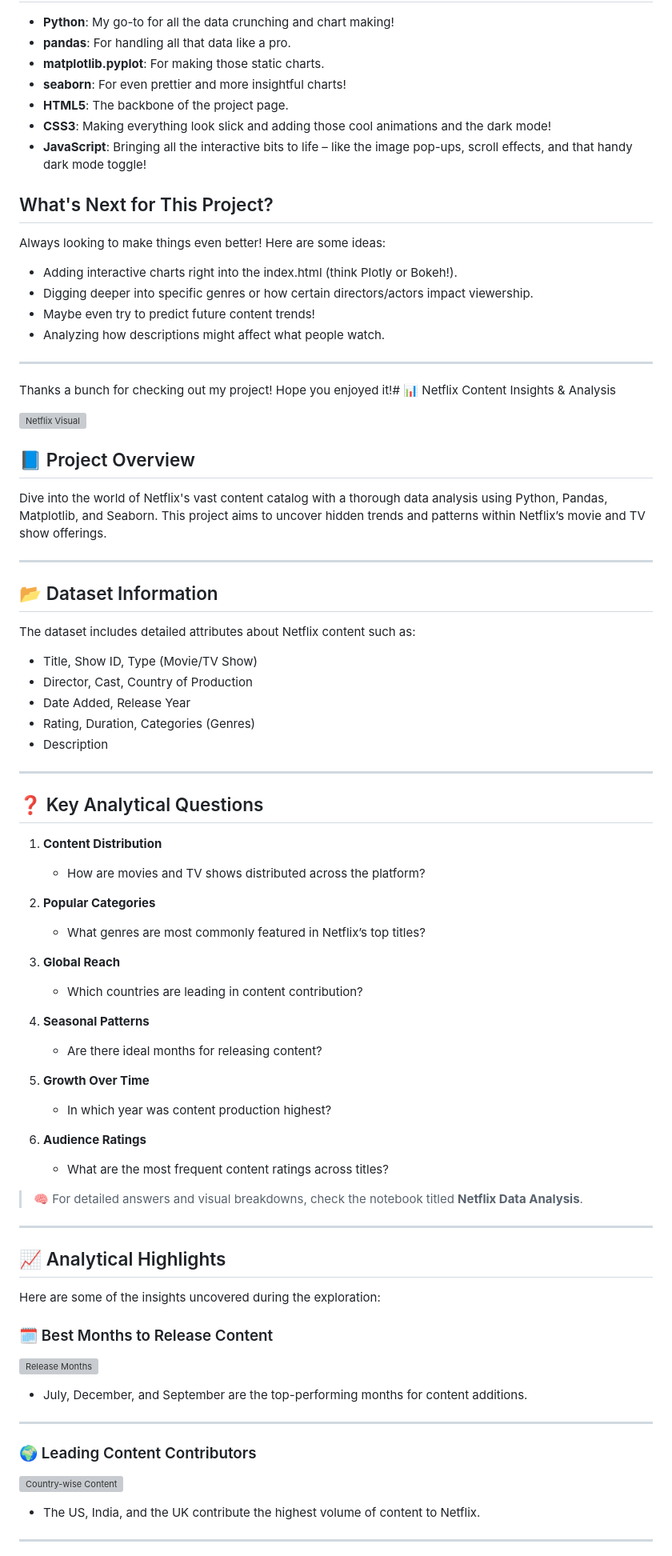
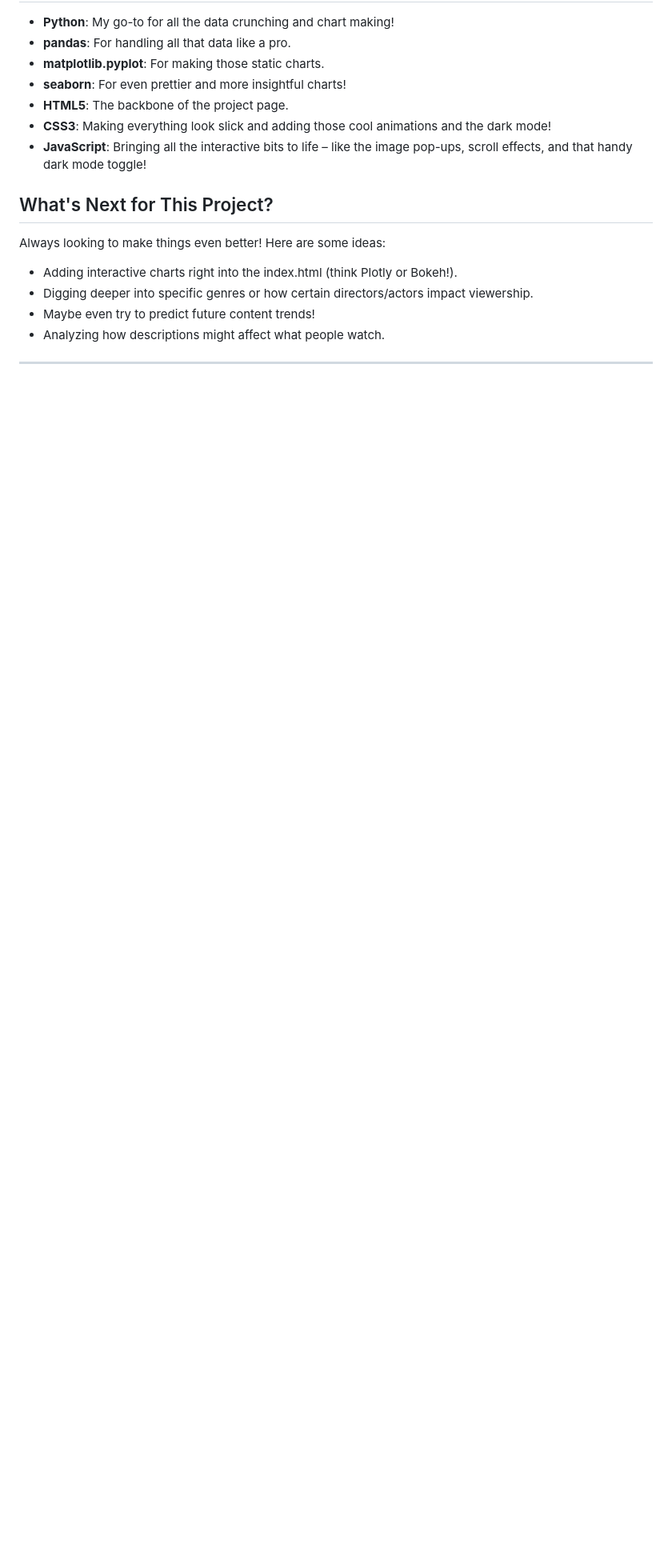
Before and after one commit to httpsdevi/Exploratory-Data-Analysis-on-Netflix-Content, a Markdown page: README.md, the part around one of its changes. Shown at 80% size. Drawn GitHub-style; blank space fills up the shorter version; grey boxes are pictures that could not be loaded.

```diff
--- a/README.md
+++ b/README.md
@@ -87,64 +87,3 @@ Always looking to make things even better! Here are some ideas:
 
 ---
 
-Thanks a bunch for checking out my project! Hope you enjoyed it!# 📊 Netflix Content Insights & Analysis
-
-![Netflix Visual](netfliximg.png)
-
-## 📘 Project Overview
-Dive into the world of Netflix's vast content catalog with a thorough data analysis using Python, Pandas, Matplotlib, and Seaborn. This project aims to uncover hidden trends and patterns within Netflix’s movie and TV show offerings.
-
----
-
-## 📂 Dataset Information
-The dataset includes detailed attributes about Netflix content such as:
-- Title, Show ID, Type (Movie/TV Show)
-- Director, Cast, Country of Production
-- Date Added, Release Year
-- Rating, Duration, Categories (Genres)
-- Description
-
----
-
-## ❓ Key Analytical Questions
-
-1. **Content Distribution**
-   - How are movies and TV shows distributed across the platform?
-
-2. **Popular Categories**
-   - What genres are most commonly featured in Netflix’s top titles?
-
-3. **Global Reach**
-   - Which countries are leading in content contribution?
-
-4. **Seasonal Patterns**
-   - Are there ideal months for releasing content?
-
-5. **Growth Over Time**
-   - In which year was content production highest?
-
-6. **Audience Ratings**
-   - What are the most frequent content ratings across titles?
-
-> 🧠 For detailed answers and visual breakdowns, check the notebook titled **Netflix Data Analysis**.
-
----
-
-## 📈 Analytical Highlights
-
-Here are some of the insights uncovered during the exploration:
-
-### 🗓️ Best Months to Release Content
-![Release Months](month.png)
-
-- July, December, and September are the top-performing months for content additions.
-
----
-
-### 🌍 Leading Content Contributors
-![Country-wise Content](country_wise.jpg)
-
-- The US, India, and the UK contribute the highest volume of content to Netflix.
-
----
-
```
Also changed, not shown: other parts of README.md (+1 -30 lines).
